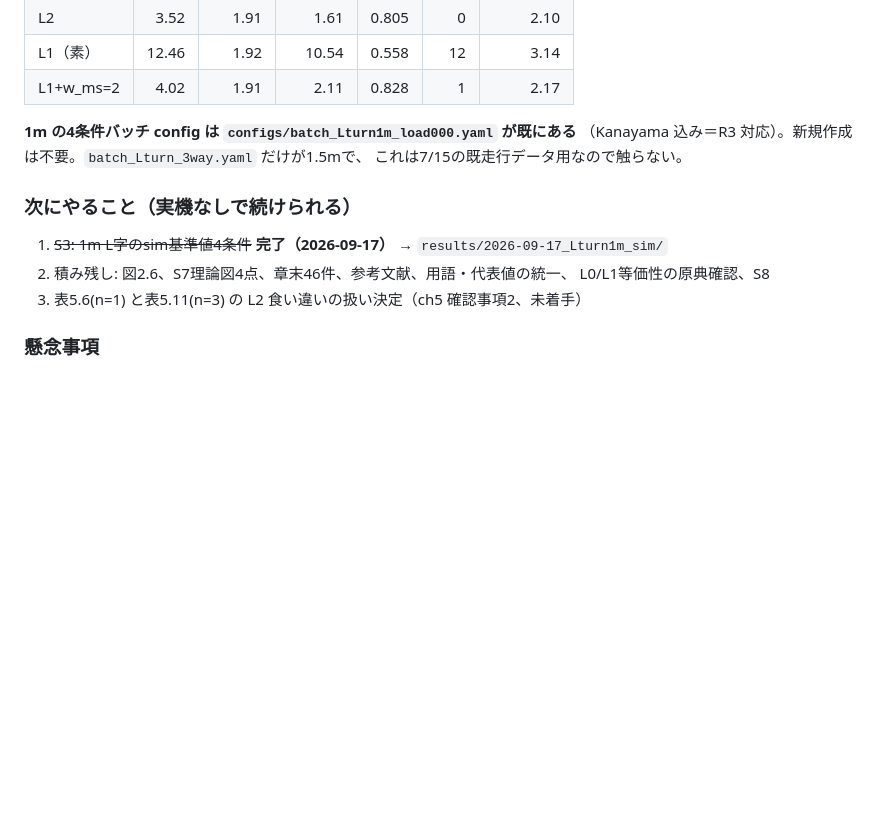
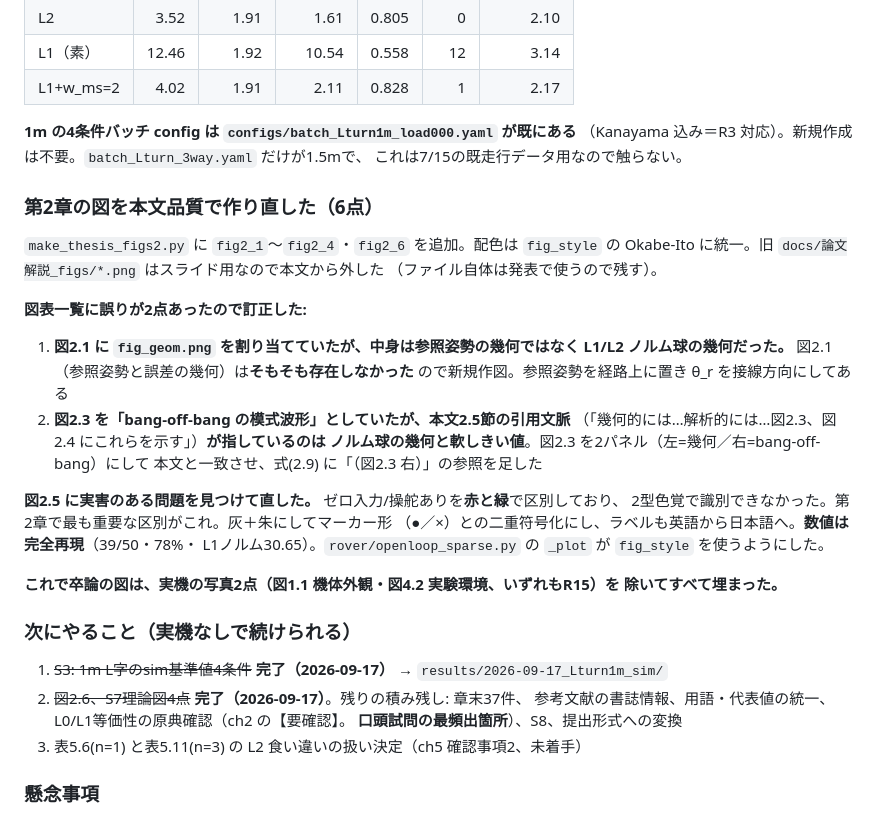
Before and after one commit to KoheiMukogawa/sparse-optimal-control, a Markdown page: docs/handoff.md, the part around the change. GitHub-like rendering; blank space fills up the shorter version.

Commit message:
handoff を更新（第2章の図6点）
Co-Authored-By: Claude Opus 5 <noreply@anthropic.com>
Claude-Session: https://claude.ai/code/session_017ehfd8SoEvh4uWxYKHeqmi

```diff
--- a/docs/handoff.md
+++ b/docs/handoff.md
@@ -151,11 +151,36 @@ R1+R2 を実機で回すときの無外乱基準はこの表を使う。
 （Kanayama 込み＝R3 対応）。新規作成は不要。`batch_Lturn_3way.yaml` だけが1.5mで、
 これは7/15の既走行データ用なので触らない。
 
+### 第2章の図を本文品質で作り直した（6点）
+
+`make_thesis_figs2.py` に `fig2_1`〜`fig2_4`・`fig2_6` を追加。配色は `fig_style` の
+Okabe-Ito に統一。旧 `docs/論文解説_figs/*.png` はスライド用なので本文から外した
+（ファイル自体は発表で使うので残す）。
+
+**図表一覧に誤りが2点あったので訂正した:**
+
+1. **図2.1 に `fig_geom.png` を割り当てていたが、中身は参照姿勢の幾何ではなく
+   L1/L2 ノルム球の幾何だった。** 図2.1（参照姿勢と誤差の幾何）は**そもそも存在しなかった**
+   ので新規作図。参照姿勢を経路上に置き θ_r を接線方向にしてある
+2. **図2.3 を「bang-off-bang の模式波形」としていたが、本文2.5節の引用文脈**
+   （「幾何的には…解析的には…図2.3、図2.4 にこれらを示す」）**が指しているのは
+   ノルム球の幾何と軟しきい値**。図2.3 を2パネル（左=幾何／右=bang-off-bang）にして
+   本文と一致させ、式(2.9) に「（図2.3 右）」の参照を足した
+
+**図2.5 に実害のある問題を見つけて直した。** ゼロ入力/操舵ありを**赤と緑**で区別しており、
+2型色覚で識別できなかった。第2章で最も重要な区別がこれ。灰＋朱にしてマーカー形
+（●／×）との二重符号化にし、ラベルも英語から日本語へ。**数値は完全再現**（39/50・78%・
+L1ノルム30.65）。`rover/openloop_sparse.py` の `_plot` が `fig_style` を使うようにした。
+
+**これで卒論の図は、実機の写真2点（図1.1 機体外観・図4.2 実験環境、いずれもR15）を
+除いてすべて埋まった。**
+
 ### 次にやること（実機なしで続けられる）
 
 1. ~~S3: 1m L字のsim基準値4条件~~ **完了（2026-09-17）** → `results/2026-09-17_Lturn1m_sim/`
-2. 積み残し: 図2.6、S7理論図4点、章末46件、参考文献、用語・代表値の統一、
-   L0/L1等価性の原典確認、S8
+2. ~~図2.6、S7理論図4点~~ **完了（2026-09-17）**。残りの積み残し: 章末37件、
+   参考文献の書誌情報、用語・代表値の統一、L0/L1等価性の原典確認（ch2 の【要確認】。
+   **口頭試問の最頻出箇所**）、S8、提出形式への変換
 3. 表5.6(n=1) と表5.11(n=3) の L2 食い違いの扱い決定（ch5 確認事項2、未着手）
 
 ### 懸念事項
```
